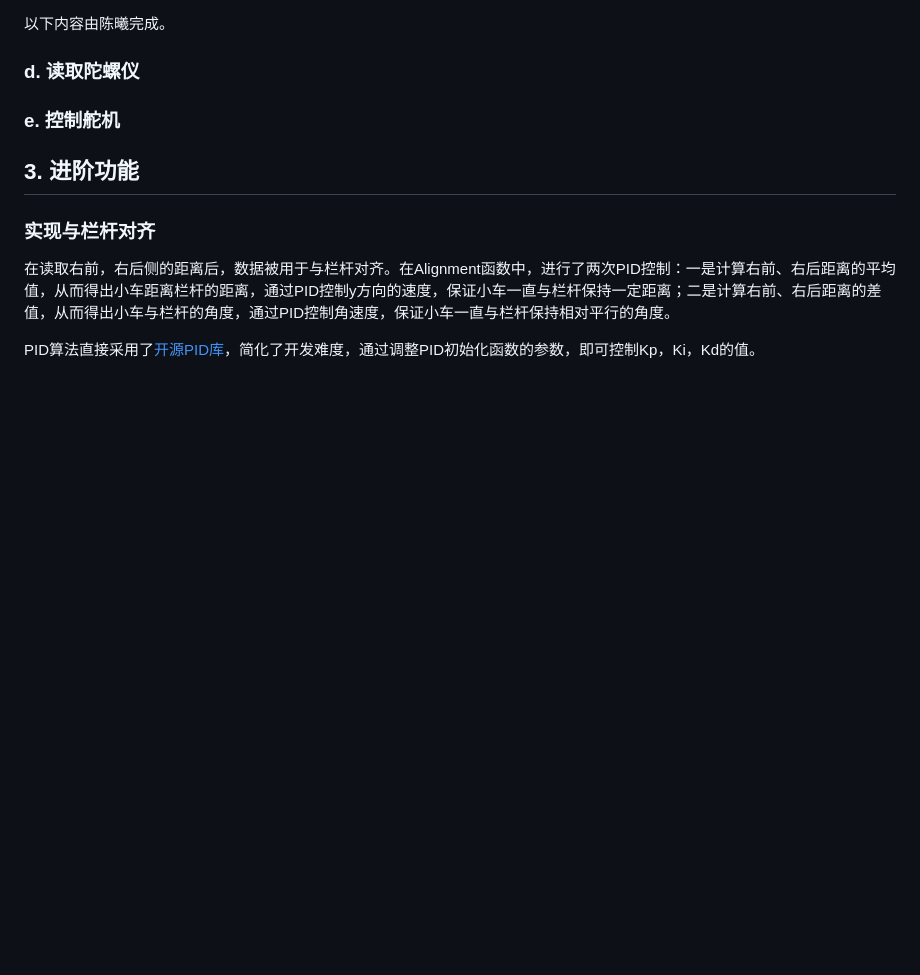
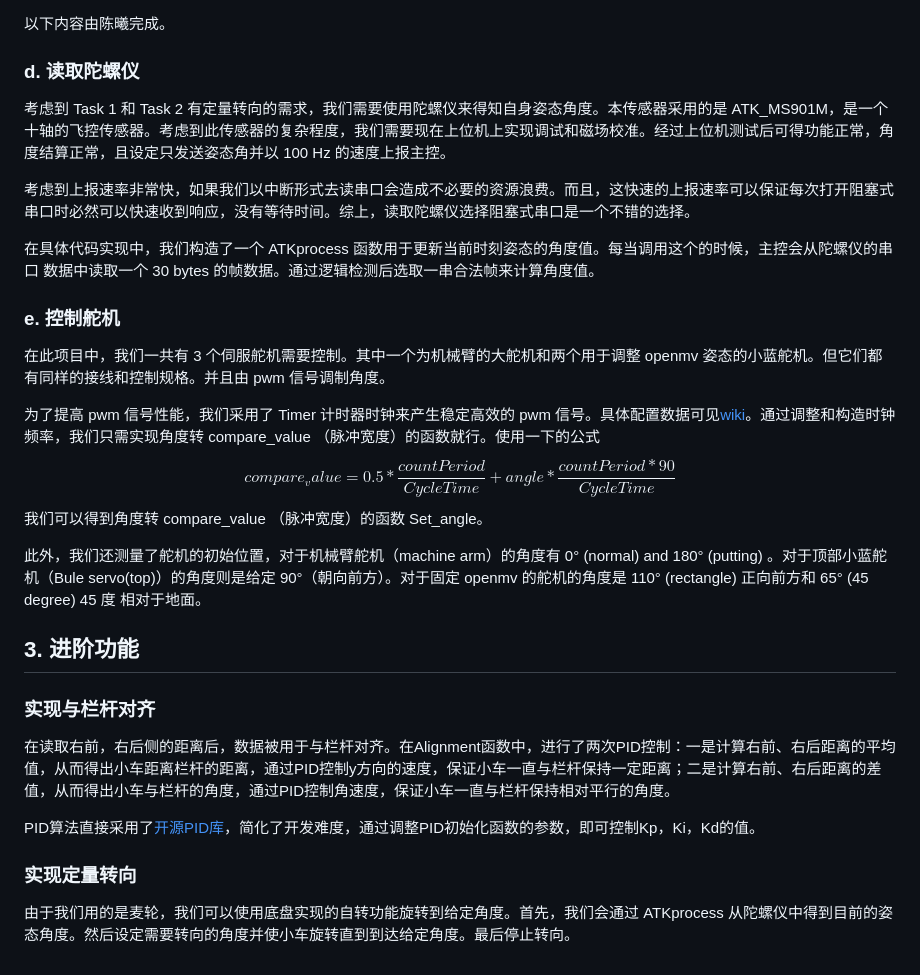
Before and after one commit to ray24777/tenpeople-designing-project-sourcecode-2023, a Markdown page: mcu/note.md, the part around the change. GitHub-like rendering; blank space fills up the shorter version.

Commit message:
noteuodate

```diff
--- a/mcu/note.md
+++ b/mcu/note.md
@@ -25,7 +25,23 @@ HC-12通过串口与主控连接。根据刘策含的实验，HC-12启动后即
 以下内容由陈曦完成。
 ### d. 读取陀螺仪
 
+考虑到 Task 1 和 Task 2 有定量转向的需求，我们需要使用陀螺仪来得知自身姿态角度。本传感器采用的是 ATK_MS901M，是一个十轴的飞控传感器。考虑到此传感器的复杂程度，我们需要现在上位机上实现调试和磁场校准。经过上位机测试后可得功能正常，角度结算正常，且设定只发送姿态角并以 100 Hz 的速度上报主控。
+
+考虑到上报速率非常快，如果我们以中断形式去读串口会造成不必要的资源浪费。而且，这快速的上报速率可以保证每次打开阻塞式串口时必然可以快速收到响应，没有等待时间。综上，读取陀螺仪选择阻塞式串口是一个不错的选择。
+
+在具体代码实现中，我们构造了一个 ATKprocess 函数用于更新当前时刻姿态的角度值。每当调用这个的时候，主控会从陀螺仪的串口 数据中读取一个 30 bytes 的帧数据。通过逻辑检测后选取一串合法帧来计算角度值。
+
 ### e. 控制舵机
+
+在此项目中，我们一共有 3 个伺服舵机需要控制。其中一个为机械臂的大舵机和两个用于调整 openmv 姿态的小蓝舵机。但它们都有同样的接线和控制规格。并且由 pwm 信号调制角度。
+
+为了提高 pwm 信号性能，我们采用了 Timer 计时器时钟来产生稳定高效的 pwm 信号。具体配置数据可见[wiki](https://github.com/ray24777/tdps2023/wiki/%E8%B6%85%E5%A3%B0%E6%B3%A2%E6%B5%8B%E8%B7%9D-STM32%E5%AE%9E%E7%8E%B0-%E4%BE%A7%E9%9D%A2%E5%AF%B9%E9%BD%90)。通过调整和构造时钟频率，我们只需实现角度转 compare_value （脉冲宽度）的函数就行。使用一下的公式
+$$
+compare_value=0.5*\frac{countPeriod}{CycleTime}+angle*\frac{countPeriod * 90}{CycleTime}
+$$
+我们可以得到角度转 compare_value （脉冲宽度）的函数 Set_angle。
+
+此外，我们还测量了舵机的初始位置，对于机械臂舵机（machine arm）的角度有 0° (normal) and 180° (putting) 。对于顶部小蓝舵机（Bule servo(top)）的角度则是给定 90°（朝向前方）。对于固定 openmv 的舵机的角度是 110° (rectangle) 正向前方和 65° (45 degree) 45 度 相对于地面。
 
 ## 3. 进阶功能
 
@@ -34,3 +50,7 @@ HC-12通过串口与主控连接。根据刘策含的实验，HC-12启动后即
 在读取右前，右后侧的距离后，数据被用于与栏杆对齐。在Alignment函数中，进行了两次PID控制：一是计算右前、右后距离的平均值，从而得出小车距离栏杆的距离，通过PID控制y方向的速度，保证小车一直与栏杆保持一定距离；二是计算右前、右后距离的差值，从而得出小车与栏杆的角度，通过PID控制角速度，保证小车一直与栏杆保持相对平行的角度。
 
 PID算法直接采用了[开源PID库](https://github.com/Majid-Derhambakhsh/PID-Library)，简化了开发难度，通过调整PID初始化函数的参数，即可控制Kp，Ki，Kd的值。
+
+### 实现定量转向
+
+由于我们用的是麦轮，我们可以使用底盘实现的自转功能旋转到给定角度。首先，我们会通过 ATKprocess 从陀螺仪中得到目前的姿态角度。然后设定需要转向的角度并使小车旋转直到到达给定角度。最后停止转向。
```
